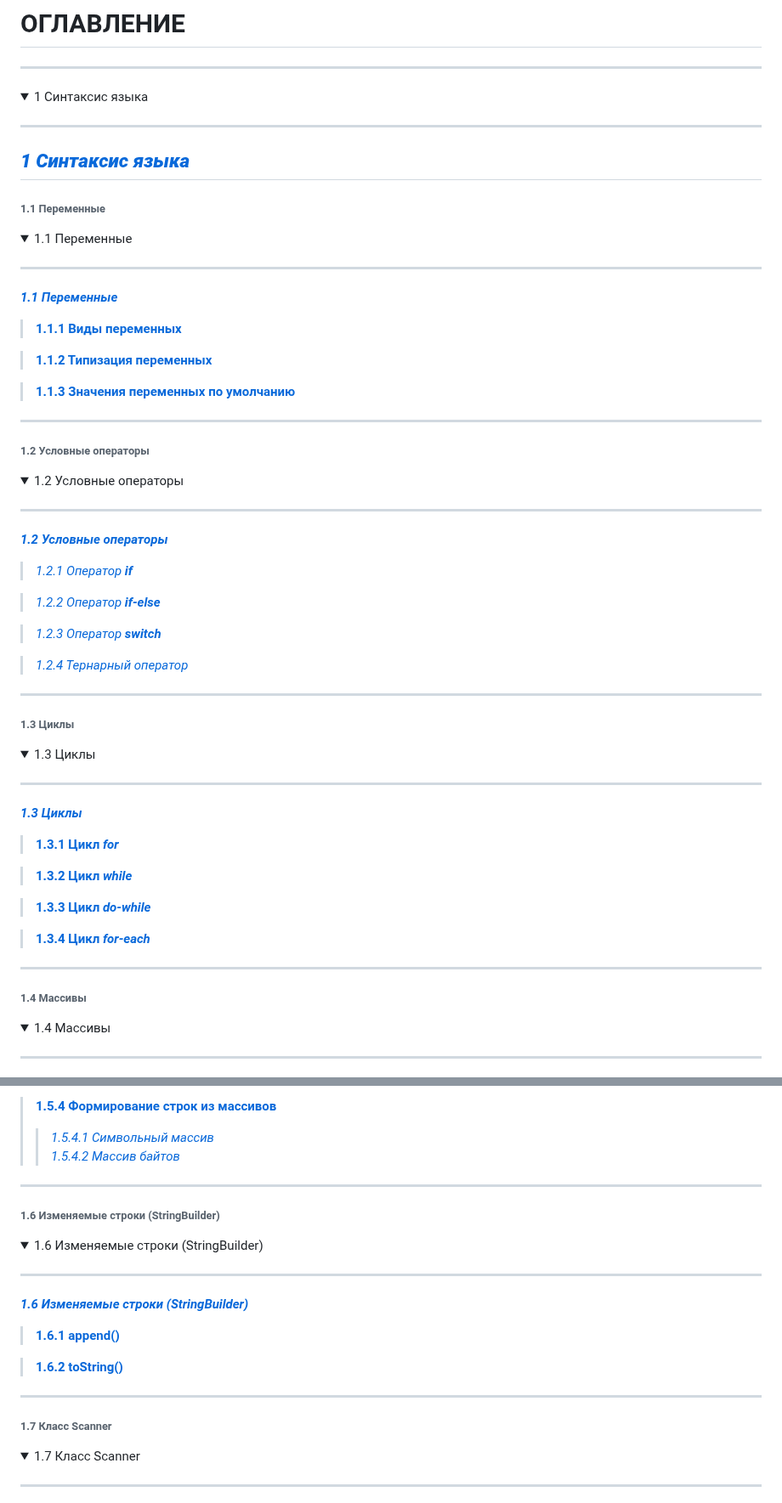
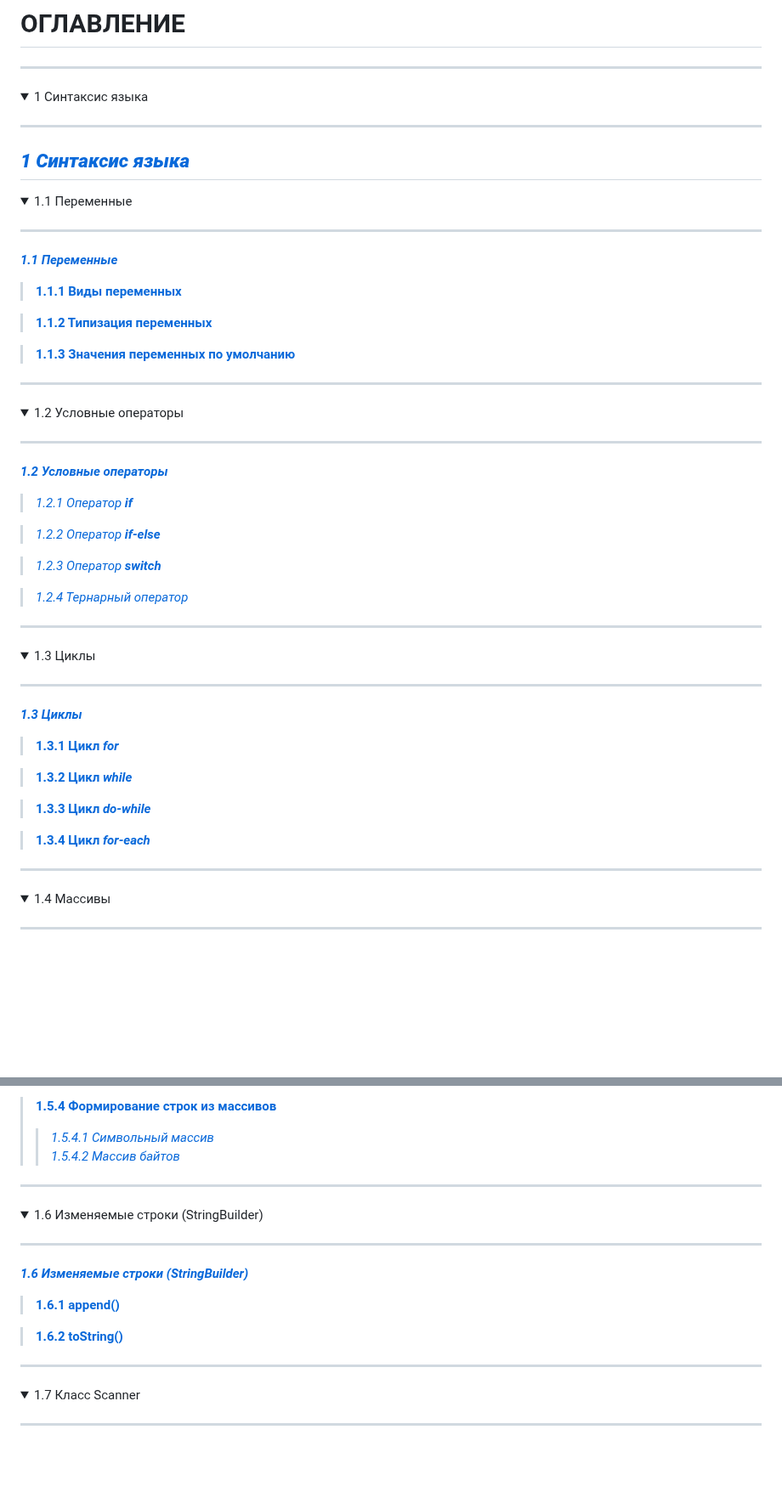
Before and after one commit to Lorgar-Avrelian/javaConspectRUS, a Markdown page: README.md, 2 parts joined by grey strips. Shown at 85% size. Drawn GitHub-style; folded sections open; blank space fills up the shorter version.

Commit message:
In progress

```diff
--- a/README.md
+++ b/README.md
@@ -9,8 +9,6 @@
 -----------------------------------------------------------------------------------------------------------------------
 [***1 Синтаксис языка***](/conspect/01_01.md/#1-синтаксис-языка)
 -----------------------------------------------------------------------------------------------------------------------
-
-###### 1.1 Переменные
 
 <details><summary>1.1 Переменные</summary>
 
@@ -24,8 +22,6 @@
 > [**1.1.3 Значения переменных по умолчанию**](/conspect/01_01.md/#113-значения-переменных-по-умолчанию)
 -----------------------------------------------------------------------------------------------------------------------
 </details>
-
-###### 1.2 Условные операторы
 
 <details><summary>1.2 Условные операторы</summary>
 
@@ -42,8 +38,6 @@
 -----------------------------------------------------------------------------------------------------------------------
 </details>
 
-###### 1.3 Циклы
-
 <details><summary>1.3 Циклы</summary>
 
 -----------------------------------------------------------------------------------------------------------------------
@@ -58,8 +52,6 @@
 > [**1.3.4 Цикл _for-each_**](/conspect/01_03.md/#134-цикл-for-each)
 -----------------------------------------------------------------------------------------------------------------------
 </details>
-
-###### 1.4 Массивы
 
 <details><summary>1.4 Массивы</summary>
 
@@ -122,8 +112,6 @@
 -----------------------------------------------------------------------------------------------------------------------
 </details>
 
-###### 1.6 Изменяемые строки (StringBuilder)
-
 <details><summary>1.6 Изменяемые строки (StringBuilder)</summary>
 
 -----------------------------------------------------------------------------------------------------------------------
@@ -134,8 +122,6 @@
 > [**1.6.2 toString()**](/conspect/01_06.md/#162-tostring)
 -----------------------------------------------------------------------------------------------------------------------
 </details>
-
-###### 1.7 Класс Scanner
 
 <details><summary>1.7 Класс Scanner</summary>
 
```
Also changed, not shown: other parts of README.md (+0 -8 lines).
